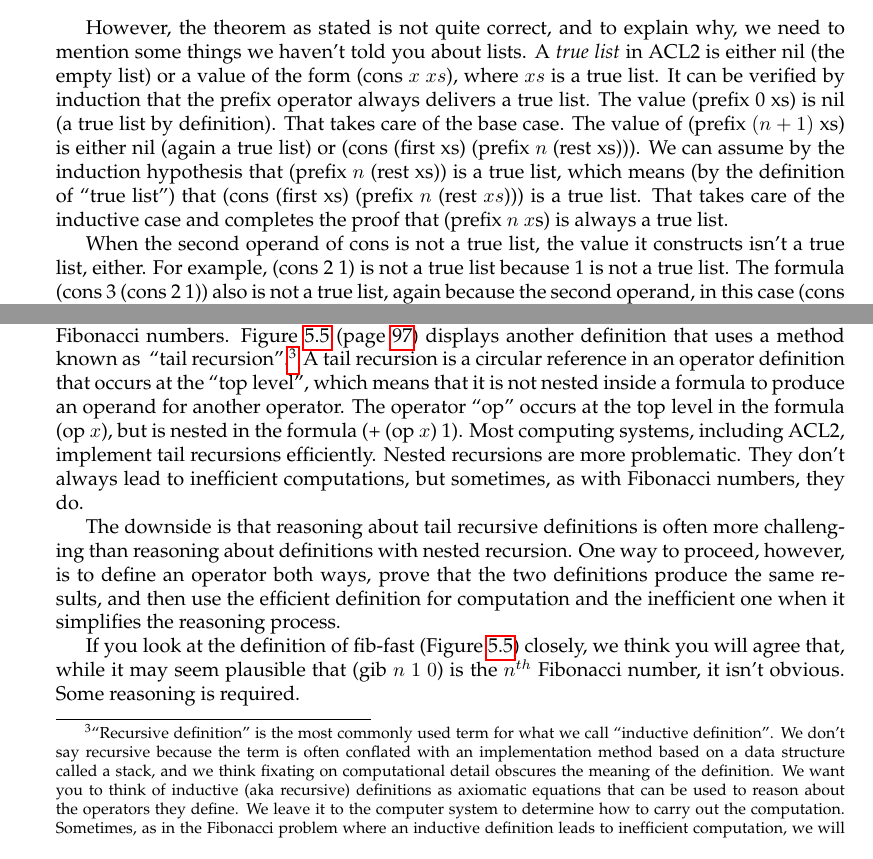
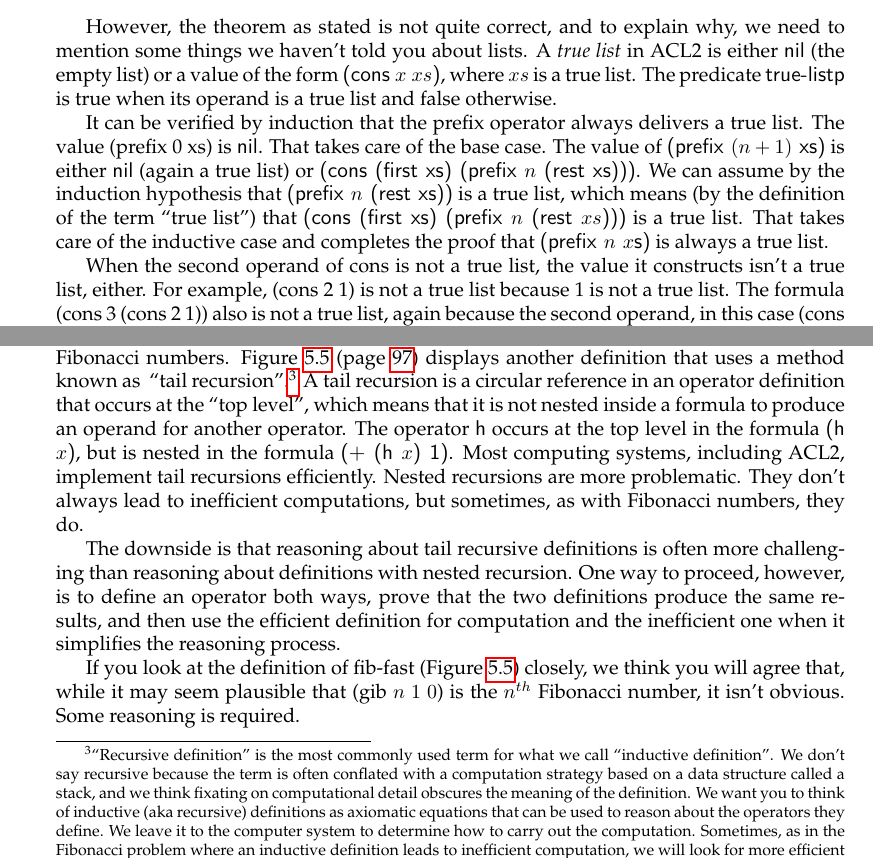
Before and after one commit to rexpage/LogicBook, a LaTeX thesis (book.tex, which reads ch04mechlogic.tex): two parts of pages 115 and 119 of 277, joined at a grey line, cut so that both start at the same text. Compiled offline with pdfLaTeX.

Commit message:
\label for true list def
needed label to cross-ref to true-listp from ch08.tex
made the definition of true list a separate paragraph

```diff
--- a/ch04mechlogic.tex
+++ b/ch04mechlogic.tex
@@ -284,22 +284,28 @@ However, the theorem as stated
 is not quite correct,
 and to explain why, we need to mention
 some things we haven't told you about lists.
-\label{true-list-def}
-A \emph{true list} in ACL2 is either nil (the empty list)
-or a value of the form (cons $x$ $xs$),
+\label{true-list-def}\index{true list}\index{list, true}A
+\emph{true list} in ACL2 is either \textsf{nil} (the empty list)
+or a value of the form \textsf{(cons $x$ $xs$)},
 where $xs$ is a true list.
+The predicate
+\index{true-listp predicate}\index{predicate!true-listp}\textsf{true-listp}
+is true when its operand
+is a true list and false otherwise.
+
 It can be verified by induction that
 the prefix operator always delivers a true list.
-The value (prefix 0 xs) is nil (a true list by definition).
+The value (prefix 0 xs) is \textsf{nil}.
 That takes care of the base case.
-The value of (prefix $(n+1)$ xs) is either nil (again a true list)
-or (cons (first xs) (prefix $n$ (rest xs))).
+The value of \textsf{(prefix $(n+1)$ xs)} is either \textsf{nil}
+(again a true list)
+or \textsf{(cons (first xs) (prefix $n$ (rest xs)))}.
 We can assume by the induction hypothesis that
-(prefix $n$ (rest xs)) is a true list,
-which means (by the definition of ``true list'')
-that (cons (first xs) (prefix $n$ (rest $xs$))) is a true list.
+\textsf{(prefix $n$ (rest xs))} is a true list,
+which means (by the definition of the term ``true list'')
+that \textsf{(cons (first xs) (prefix $n$ (rest $xs$)))} is a true list.
 That takes care of the inductive case and completes the proof
-that (prefix $n$ $x$s) is always a true list.
+that \textsf{(prefix $n$ $x$s)} is always a true list.
 
 When the second operand of cons is not a true list,
 the value it constructs isn't a true list, either.
@@ -569,7 +575,7 @@ displays another definition that uses a method known as
 ``tail recursion''.\footnote{\index{recursive}``Recursive definition''
 is the most commonly used term for what we call ``inductive definition''.
 We don't say recursive because the term is often conflated
-with an implementation method based on a data structure called a stack,
+with a computation strategy based on a data structure called a stack,
 and we think fixating on computational detail obscures the meaning
 of the definition.
 We want you to think of inductive (aka recursive)
@@ -589,8 +595,9 @@ that occurs at the
 \index{top level, vs nested}\index{nested, vs top level}``top level'',
 which means that it is not nested
 inside a formula to produce an operand for
-another operator. The operator ``op'' occurs at the top level
-in the formula (op $x$), but is nested in the formula (+ (op $x$) 1).
+another operator. The operator \textsf{h} occurs at the top level
+in the formula \textsf{(h $x$)},
+but is nested in the formula \textsf{(+ (h $x$) 1)}.
 Most computing systems, including ACL2,
 implement tail recursions efficiently. Nested recursions are
 more problematic. They don't always lead to inefficient computations,
```
